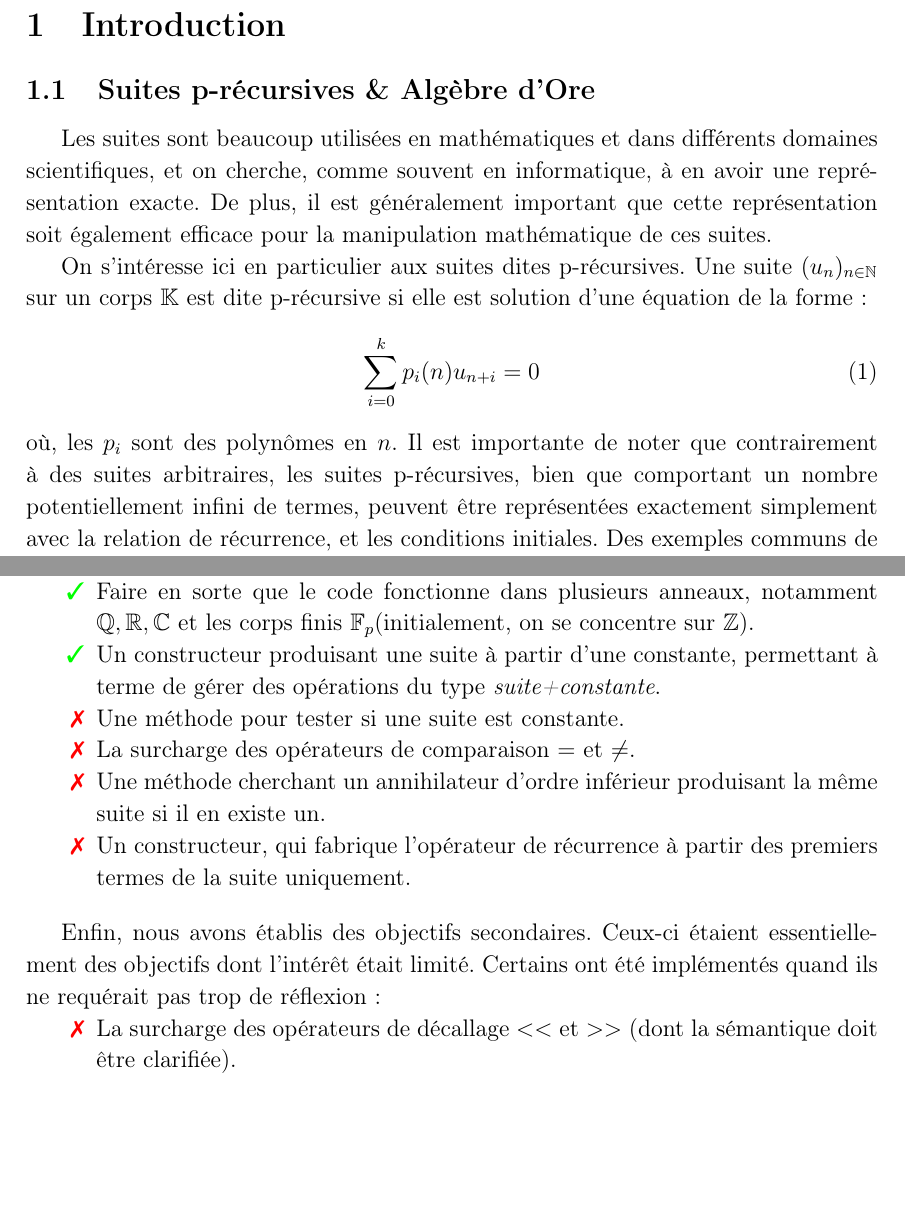
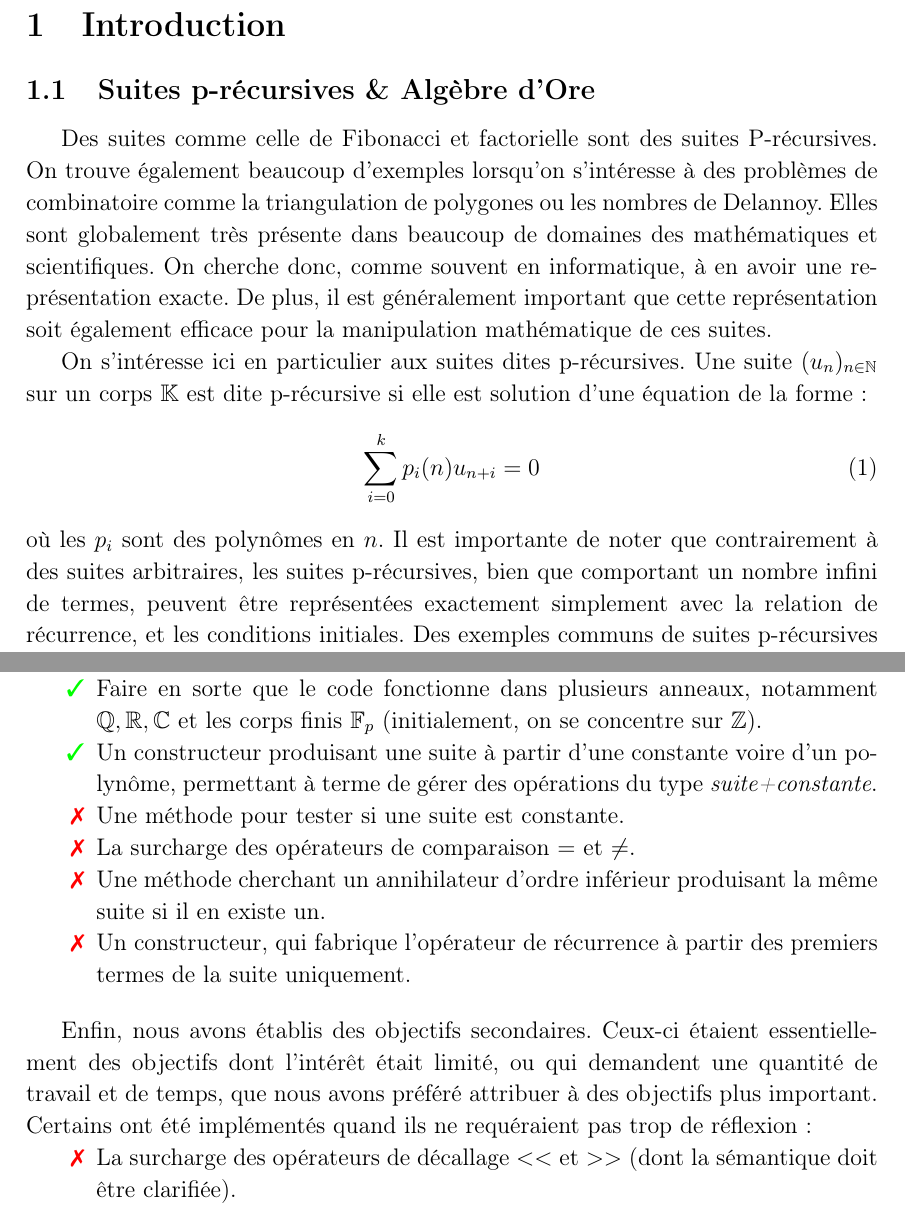
Before and after one commit to Kiskuit/M1Project, a LaTeX problem sheet (rapport/assignment_1.tex): two parts of pages 3 and 5 of 9, joined at a grey line, cut so that both start at the same text, the shorter picture padded with empty space. Compiled offline with pdfLaTeX.

Commit message:
Correction rapport : début

```diff
--- a/rapport/assignment_1.tex
+++ b/rapport/assignment_1.tex
@@ -141,8 +141,11 @@
     \label{sec:intro}
     \subsection{Suites p-récursives \& Algèbre d'Ore}
         \label{sec:prec}
-        \par Les suites sont beaucoup utilisées en mathématiques et dans différents domaines
-        scientifiques, et on cherche, comme souvent en informatique, à en avoir une
+        \par Des suites comme celle de Fibonacci et factorielle sont des suites P-récursives.
+        On trouve également beaucoup d'exemples lorsqu'on s'intéresse à des problèmes
+        de combinatoire comme la triangulation de polygones ou les nombres de Delannoy. Elles sont
+        globalement très présente dans beaucoup de domaines des mathématiques et scientifiques.
+        On cherche donc, comme souvent en informatique, à en avoir une
         représentation exacte. De plus, il est généralement important que cette représentation
         soit également efficace pour la manipulation mathématique de ces suites.
         \par On s'intéresse ici en particulier aux suites dites p-récursives.
@@ -151,9 +154,9 @@
         \begin{equation}
             \sum_{i=0}^k p_i(n) u_{n+i} = 0
         \end{equation}
-        où, les $p_i$ sont des polynômes en $n$. Il est importante de noter que contrairement
+        où les $p_i$ sont des polynômes en $n$. Il est importante de noter que contrairement
         à des suites arbitraires, les suites p-récursives, bien que comportant un nombre
-        potentiellement infini de termes, peuvent être représentées exactement simplement
+        infini de termes, peuvent être représentées exactement simplement
         avec la relation de récurrence, et les conditions initiales.
         Des exemples communs de suites p-récursives
         sont par exemple la suite de Fibonacci, ou la fonction factorielle :
@@ -236,10 +238,10 @@
         possible :
         \begin{itemize}
             \itemV Faire en sorte que le code fonctionne dans plusieurs anneaux, notamment
-                $\mathbb{Q,R,C}$ et les corps finis $\mathbb F_p$(initialement, on se
+                $\mathbb{Q,R,C}$ et les corps finis $\mathbb F_p$ (initialement, on se
                 concentre sur $\mathbb Z$).
-            \itemV Un constructeur produisant une suite à partir d'une constante, permettant à terme
-                de gérer des opérations du type \emph{suite+constante}.
+            \itemV Un constructeur produisant une suite à partir d'une constante voire d'un
+                polynôme, permettant à terme de gérer des opérations du type \emph{suite+constante}.
             \itemX Une méthode pour tester si une suite est constante.
             \itemX La surcharge des opérateurs de comparaison $=$ et $\ne$.
             \itemX Une méthode cherchant un annihilateur d'ordre inférieur produisant la même suite
@@ -248,8 +250,9 @@
                 premiers termes de la suite uniquement.
         \end{itemize} \bigskip
         \par Enfin, nous avons établis des objectifs secondaires. Ceux-ci étaient essentiellement
-        des objectifs dont l'intérêt était limité. Certains ont été implémentés quand ils
-        ne requérait pas trop de réflexion :
+        des objectifs dont l'intérêt était limité, ou qui demandent une quantité de travail et de
+        temps, que nous avons préféré attribuer à des objectifs plus important.
+        Certains ont été implémentés quand ils ne requéraient pas trop de réflexion :
         \begin{itemize}
             \itemX La surcharge des opérateurs de décallage $<<$ et $>>$ (dont la sémantique doit
                 être clarifiée).
```
Also changed, not shown: rapport/assignment_1.pdf, rapport/assignment_1.tex (19 more changed lines), 1 other file.
